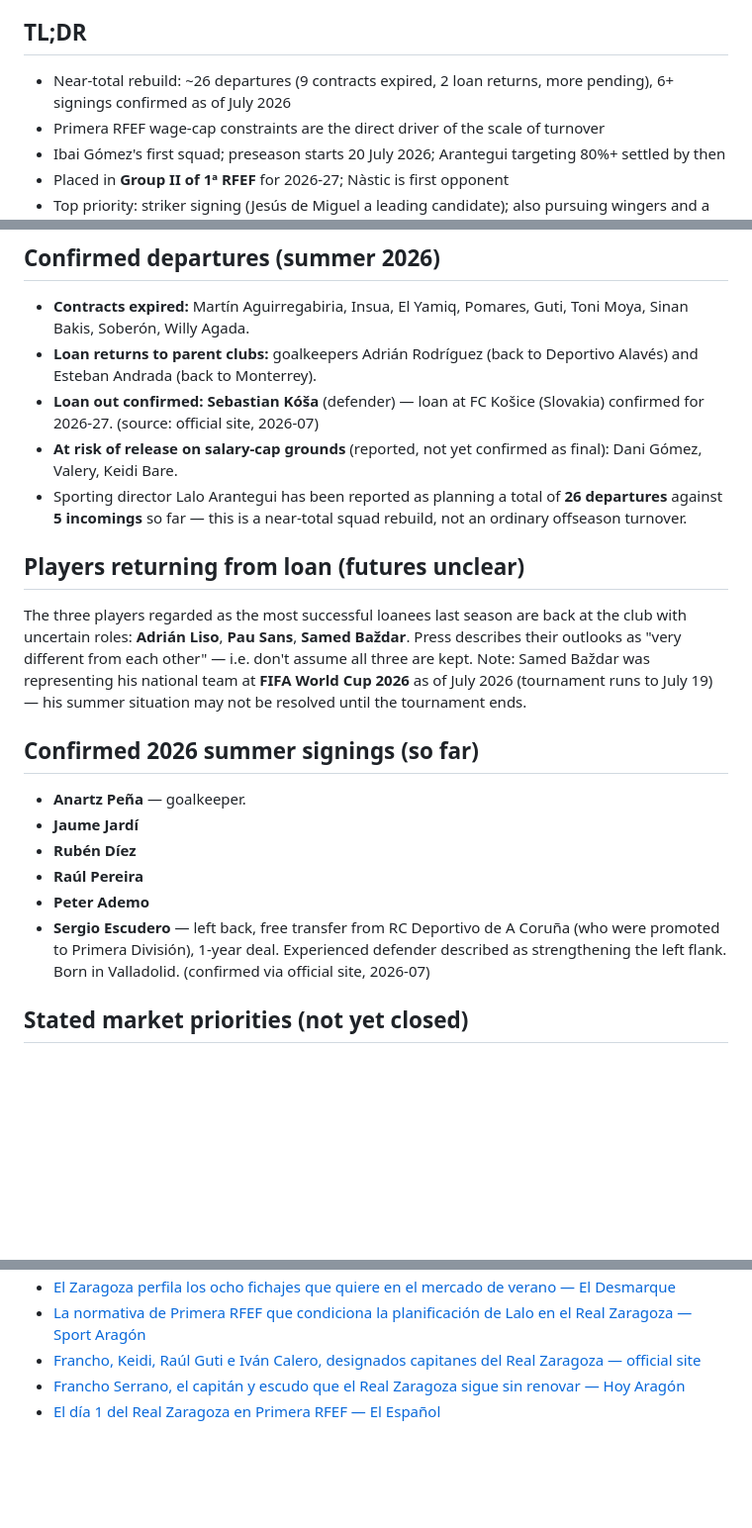
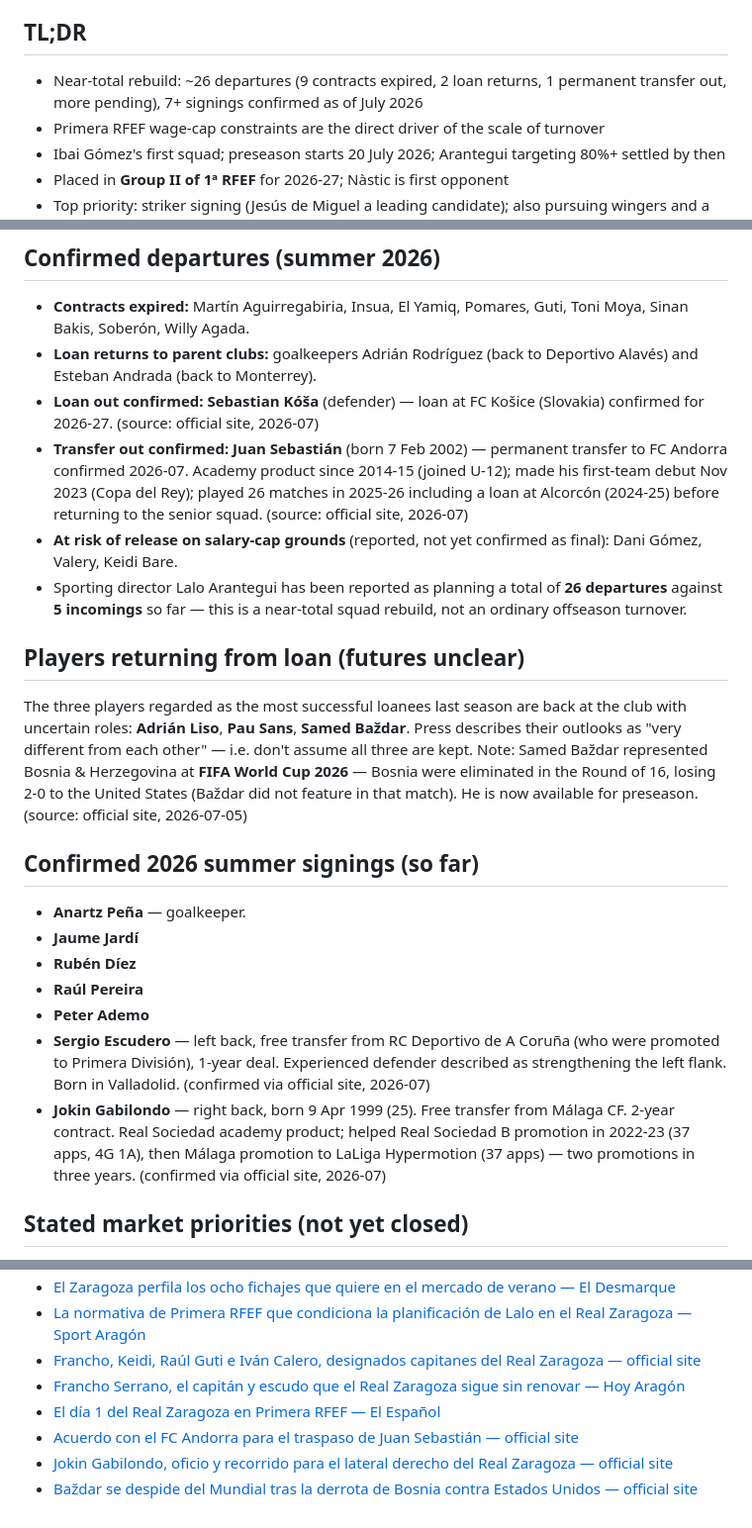
Before and after one commit to robertsoliva/Real-Zaragoza, a Markdown page: wiki/squad.md, 3 parts joined by grey strips. Shown at 99% size. Rendered like a GitHub page; blank space fills up the shorter version.

Commit message:
wiki: squad update 2026-07-05 — Gabilondo in, Juan Sebastián out, Baždar available
- Add Jokin Gabilondo (right back, 25, 2-year deal, free from Málaga)
- Add Juan Sebastián permanent transfer out to FC Andorra
- Baždar: Bosnia eliminated by USA in R16; now available for preseason
- Organigrama re-check 2026-07-05: Mas and López both still listed, no change

Co-Authored-By: Claude Sonnet 4.6 <noreply@anthropic.com>

```diff
--- a/wiki/squad.md
+++ b/wiki/squad.md
@@ -4,7 +4,7 @@
 
 ## TL;DR
 
-- Near-total rebuild: ~26 departures (9 contracts expired, 2 loan returns, more pending), 6+ signings confirmed as of July 2026
+- Near-total rebuild: ~26 departures (9 contracts expired, 2 loan returns, 1 permanent transfer out, more pending), 7+ signings confirmed as of July 2026
 - Primera RFEF wage-cap constraints are the direct driver of the scale of turnover
 - Ibai Gómez's first squad; preseason starts 20 July 2026; Arantegui targeting 80%+ settled by then
 - Placed in **Group II of 1ª RFEF** for 2026-27; Nàstic is first opponent
@@ -35,12 +35,13 @@ The club used a four-captain system in 2025–26: **Francho Serrano**, **Keidi B
 - **Contracts expired:** Martín Aguirregabiria, Insua, El Yamiq, Pomares, Guti, Toni Moya, Sinan Bakis, Soberón, Willy Agada.
 - **Loan returns to parent clubs:** goalkeepers Adrián Rodríguez (back to Deportivo Alavés) and Esteban Andrada (back to Monterrey).
 - **Loan out confirmed:** **Sebastian Kóša** (defender) — loan at FC Košice (Slovakia) confirmed for 2026-27. (source: official site, 2026-07)
+- **Transfer out confirmed:** **Juan Sebastián** (born 7 Feb 2002) — permanent transfer to FC Andorra confirmed 2026-07. Academy product since 2014-15 (joined U-12); made his first-team debut Nov 2023 (Copa del Rey); played 26 matches in 2025-26 including a loan at Alcorcón (2024-25) before returning to the senior squad. (source: official site, 2026-07)
 - **At risk of release on salary-cap grounds** (reported, not yet confirmed as final): Dani Gómez, Valery, Keidi Bare.
 - Sporting director Lalo Arantegui has been reported as planning a total of **26 departures** against **5 incomings** so far — this is a near-total squad rebuild, not an ordinary offseason turnover.
 
 ## Players returning from loan (futures unclear)
 
-The three players regarded as the most successful loanees last season are back at the club with uncertain roles: **Adrián Liso**, **Pau Sans**, **Samed Baždar**. Press describes their outlooks as "very different from each other" — i.e. don't assume all three are kept. Note: Samed Baždar was representing his national team at **FIFA World Cup 2026** as of July 2026 (tournament runs to July 19) — his summer situation may not be resolved until the tournament ends.
+The three players regarded as the most successful loanees last season are back at the club with uncertain roles: **Adrián Liso**, **Pau Sans**, **Samed Baždar**. Press describes their outlooks as "very different from each other" — i.e. don't assume all three are kept. Note: Samed Baždar represented Bosnia &amp; Herzegovina at **FIFA World Cup 2026** — Bosnia were eliminated in the Round of 16, losing 2-0 to the United States (Baždar did not feature in that match). He is now available for preseason. (source: official site, 2026-07-05)
 
 ## Confirmed 2026 summer signings (so far)
 
@@ -50,6 +51,7 @@ The three players regarded as the most successful loanees last season are back a
 - **Raúl Pereira**
 - **Peter Ademo**
 - **Sergio Escudero** — left back, free transfer from RC Deportivo de A Coruña (who were promoted to Primera División), 1-year deal. Experienced defender described as strengthening the left flank. Born in Valladolid. (confirmed via official site, 2026-07)
+- **Jokin Gabilondo** — right back, born 9 Apr 1999 (25). Free transfer from Málaga CF. 2-year contract. Real Sociedad academy product; helped Real Sociedad B promotion in 2022-23 (37 apps, 4G 1A), then Málaga promotion to LaLiga Hypermotion (37 apps) — two promotions in three years. (confirmed via official site, 2026-07)
 
 ## Stated market priorities (not yet closed)
 
@@ -74,3 +76,6 @@ The three players regarded as the most successful loanees last season are back a
 - [Francho, Keidi, Raúl Guti e Iván Calero, designados capitanes del Real Zaragoza — official site](https://www.realzaragoza.com/noticias/francho-keidi-raul-guti-e-ivan-calero-designados-capitanes-del-real-zaragoza)
 - [Francho Serrano, el capitán y escudo que el Real Zaragoza sigue sin renovar — Hoy Aragón](https://www.hoyaragon.es/articulo/noticias-real-zaragoza/francho-serrano-capitan-escudo-que-real-zaragoza-sigue-renovar/20250311095406089807.html)
 - [El día 1 del Real Zaragoza en Primera RFEF — El Español](https://www.elespanol.com/aragon/deportes/real-zaragoza/20260601/dia-real-zaragoza-primera-rfef-paso-adelante-forcen-ibai-gomez-hora-lalo-arantegui/1003744265973_0.html)
+- [Acuerdo con el FC Andorra para el traspaso de Juan Sebastián — official site](https://www.realzaragoza.com/noticias/acuerdo-con-el-fc-andorra-para-el-traspaso-de-juan-sebastian)
+- [Jokin Gabilondo, oficio y recorrido para el lateral derecho del Real Zaragoza — official site](https://www.realzaragoza.com/noticias/jokin-gabilondo-oficio-y-recorrido-para-el-lateral-derecho-del-real-zaragoza)
+- [Baždar se despide del Mundial tras la derrota de Bosnia contra Estados Unidos — official site](https://www.realzaragoza.com/noticias/bazdar-se-despide-del-mundial-tras-la-derrota-de-bosnia-contra-estados-unidos)
```
Also changed, not shown: other parts of wiki/squad.md (+1 -1 lines), wiki/current-situation.md (+2 -2 lines).
